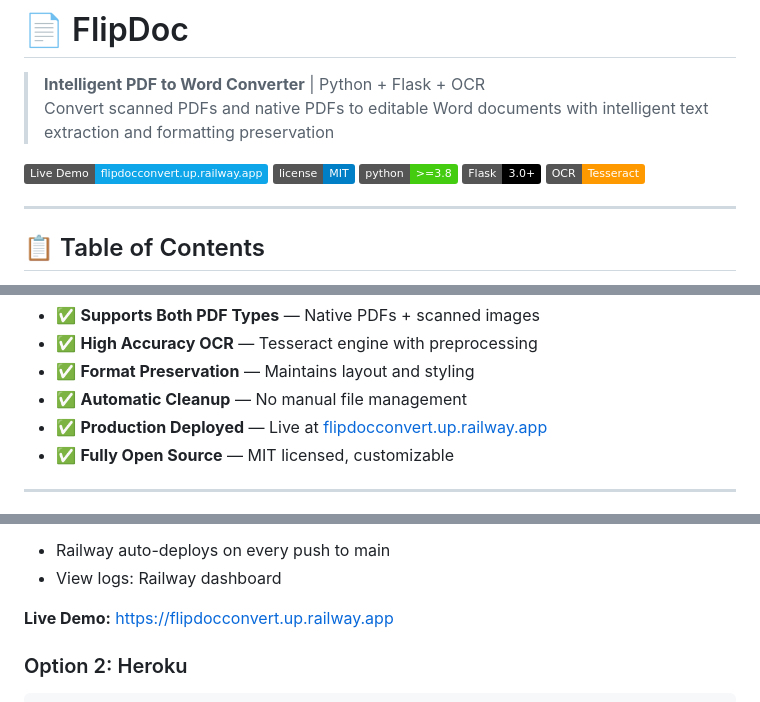
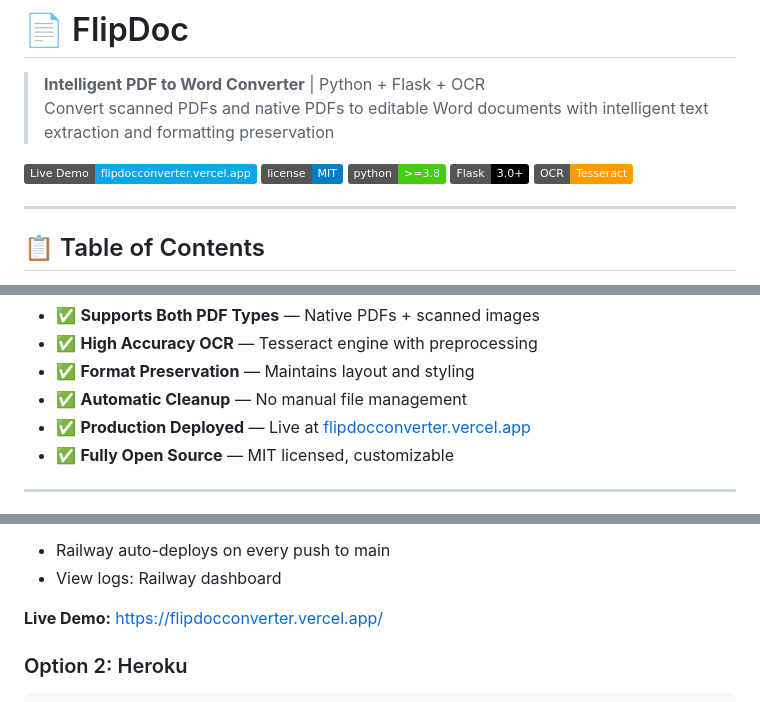
Before and after one commit to Br7eleven/FlipDoc, a Markdown page: README.md, 3 parts joined by grey strips. Drawn GitHub-style; badges without logos.

Commit message:
docs: update README live demo links to new Vercel domain

```diff
--- a/README.md
+++ b/README.md
@@ -3,7 +3,7 @@
 > **Intelligent PDF to Word Converter** | Python + Flask + OCR
 > Convert scanned PDFs and native PDFs to editable Word documents with intelligent text extraction and formatting preservation
 
-[![Live Demo](https://img.shields.io/badge/Live_Demo-flipdocconvert.up.railway.app-0ea5e9.svg)](https://flipdocconvert.up.railway.app)
+[![Live Demo](https://img.shields.io/badge/Live_Demo-flipdocconverter.vercel.app-0ea5e9.svg)](https://flipdocconverter.vercel.app/)
 [![License](https://img.shields.io/badge/license-MIT-blue.svg)](LICENSE)
 [![Python Version](https://img.shields.io/badge/python-%3E%3D3.8-brightgreen.svg)](https://python.org/)
 [![Flask](https://img.shields.io/badge/Flask-3.0+-black.svg)](https://flask.palletsprojects.com)
@@ -46,7 +46,7 @@
 - ✅ **High Accuracy OCR** — Tesseract engine with preprocessing
 - ✅ **Format Preservation** — Maintains layout and styling
 - ✅ **Automatic Cleanup** — No manual file management
-- ✅ **Production Deployed** — Live at [flipdocconvert.up.railway.app](https://flipdocconvert.up.railway.app)
+- ✅ **Production Deployed** — Live at [flipdocconverter.vercel.app](https://flipdocconverter.vercel.app/)
 - ✅ **Fully Open Source** — MIT licensed, customizable
 
 ---
@@ -653,7 +653,7 @@ logging.basicConfig(
 - Railway auto-deploys on every push to main
 - View logs: Railway dashboard
 
-**Live Demo:** https://flipdocconvert.up.railway.app
+**Live Demo:** https://flipdocconverter.vercel.app/
 
 ### Option 2: Heroku
 
```
Also changed, not shown: other parts of README.md (+1 -1 lines).
